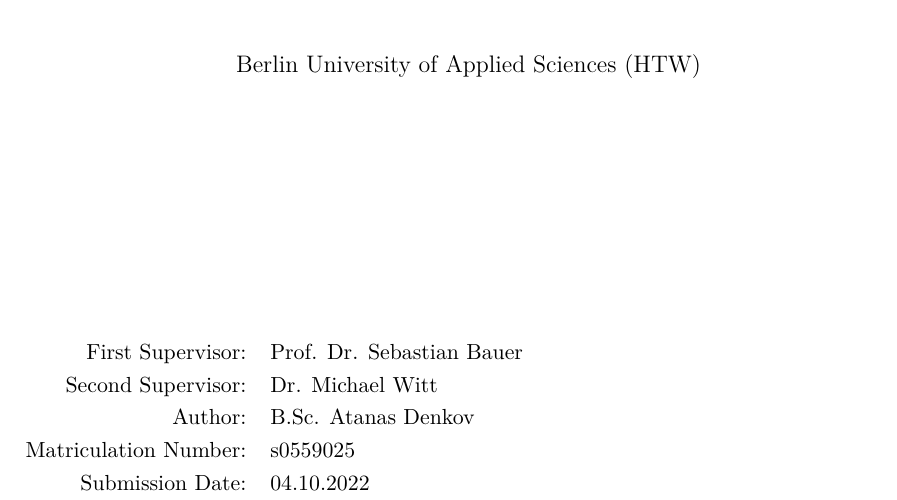
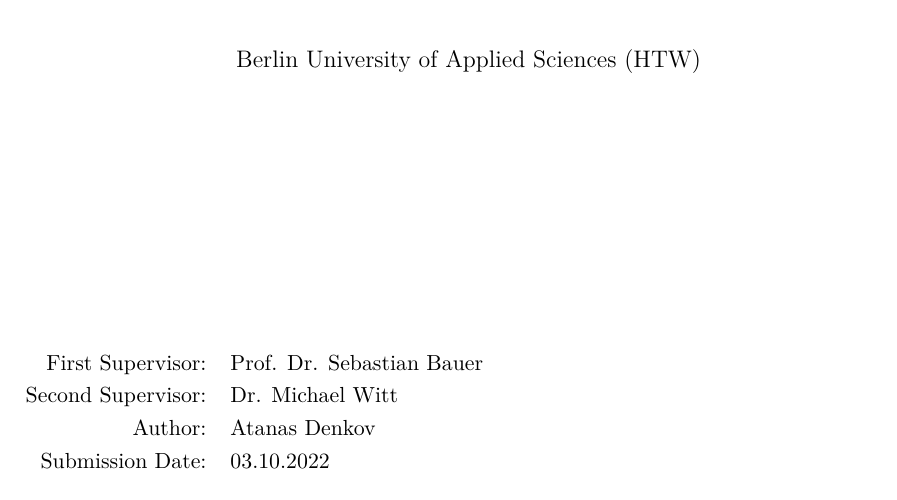
Before and after one commit to ubiquitousbyte/lxc-research, a LaTeX thesis (docs/thesis/main.tex, which reads docs/thesis/title.tex): part of page 1 of 78, cut so that both start at the same text. Compiled offline with pdfLaTeX.

Commit message:
remove matricl number etc

```diff
--- a/docs/thesis/title.tex
+++ b/docs/thesis/title.tex
@@ -25,9 +25,8 @@
 				\begin{tabular}[t]{rl}
 					First Supervisor: & Prof. Dr. Sebastian Bauer\\
 					Second Supervisor: & Dr. Michael Witt \\
-					Author: & B.Sc. Atanas Denkov \\
-					Matriculation Number: & s0559025 \\
-					Submission Date: & 04.10.2022
+					Author: & Atanas Denkov \\
+					Submission Date: & 03.10.2022
 				\end{tabular}
 			\end{flushleft}
 		\end{center}
```
Also changed, not shown: docs/thesis/chapters/eigenst.tex (+1 -1 lines), docs/thesis/main.pdf.
